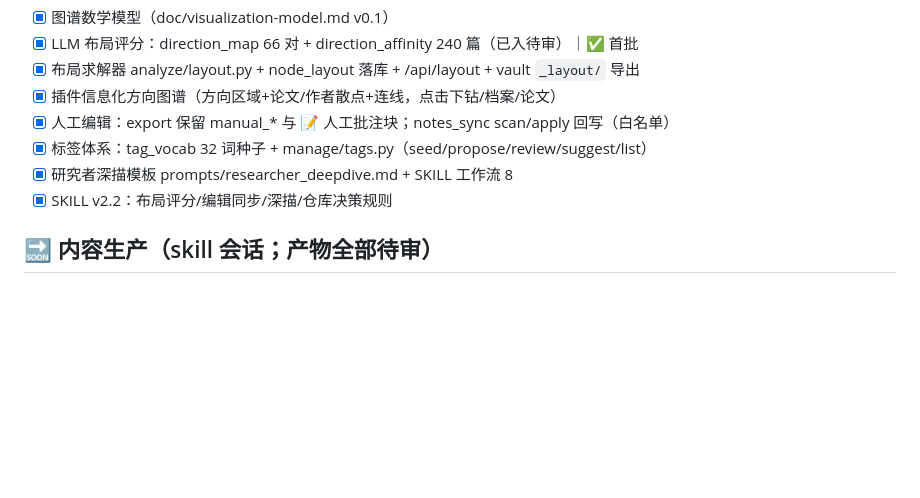
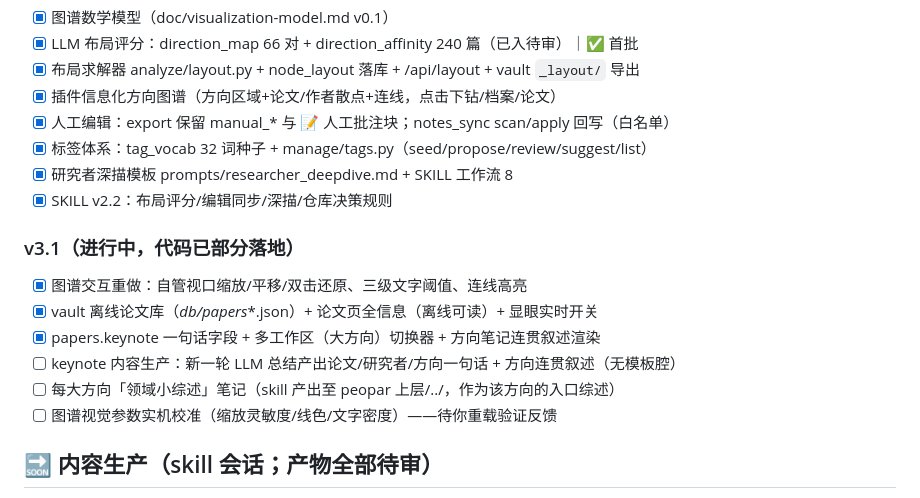
Before and after one commit to Eli-Zxh/peopar, a Markdown page: doc/roadmap.md, the part around the change. Rendered like a GitHub page; blank space fills up the shorter version.

Commit message:
docs: roadmap v3.1（内容生产待办：keynote/领域综述/实机校准）

```diff
--- a/doc/roadmap.md
+++ b/doc/roadmap.md
@@ -20,6 +20,13 @@
 - [x] 研究者深描模板 prompts/researcher_deepdive.md + SKILL 工作流 8
 - [x] SKILL v2.2：布局评分/编辑同步/深描/仓库决策规则
 
+### v3.1（进行中，代码已部分落地）
+- [x] 图谱交互重做：自管视口缩放/平移/双击还原、三级文字阈值、连线高亮
+- [x] vault 离线论文库（_db/papers_*.json）+ 论文页全信息（离线可读）+ 显眼实时开关
+- [x] papers.keynote 一句话字段 + 多工作区（大方向）切换器 + 方向笔记连贯叙述渲染
+- [ ] keynote 内容生产：新一轮 LLM 总结产出论文/研究者/方向一句话 + 方向连贯叙述（无模板腔）
+- [ ] 每大方向「领域小综述」笔记（skill 产出至 peopar 上层/../，作为该方向的入口综述）
+- [ ] 图谱视觉参数实机校准（缩放灵敏度/线色/文字密度）——待你重载验证反馈
 ## 🔜 内容生产（skill 会话；产物全部待审）
 
 - [ ] 布局评分**人工批准**（layout_scores review；批准后布局正式生效，现用 --include-pending 预演）
```
